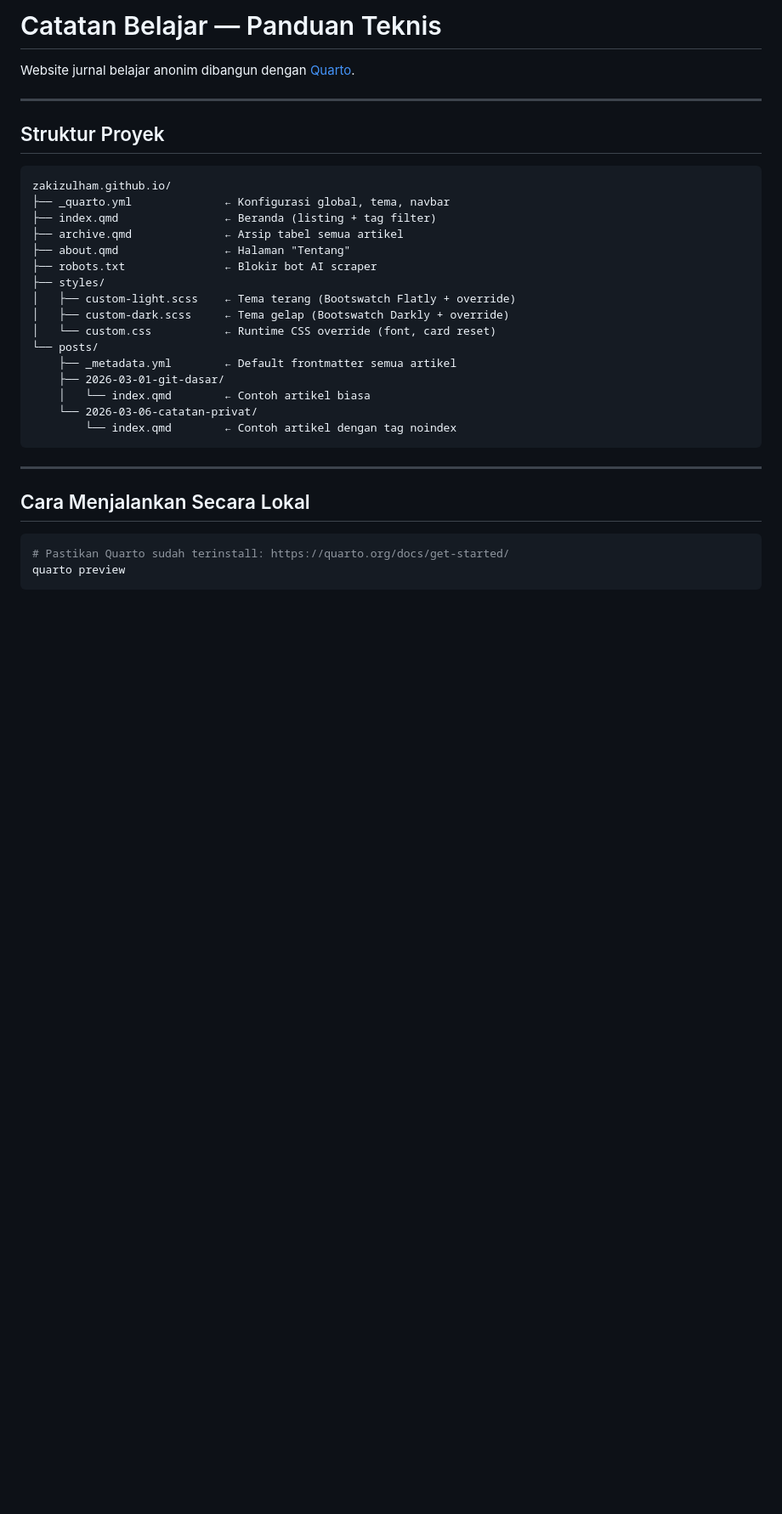
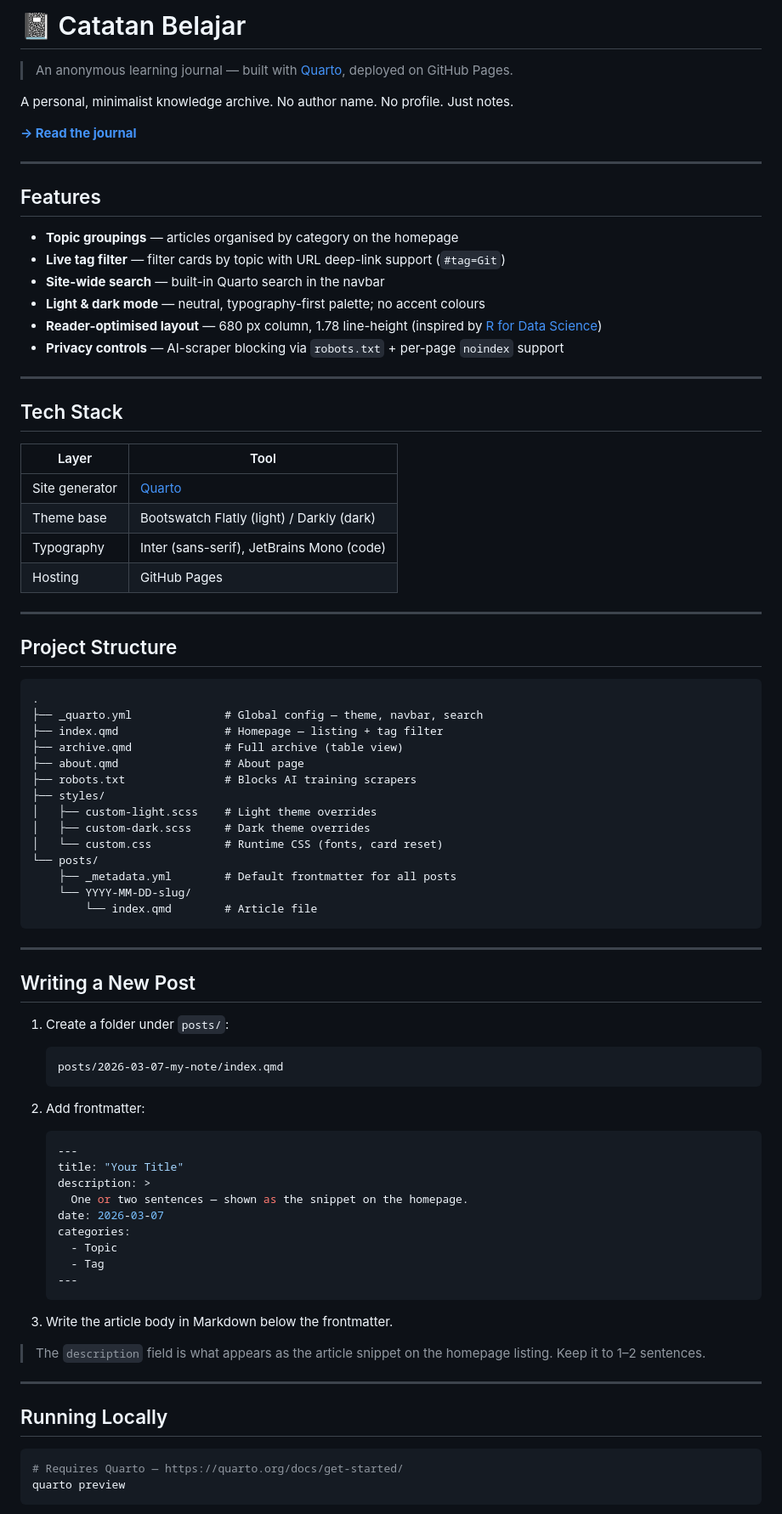
Before and after one commit to zakizulham/zakizulham.github.io, a Markdown page: README.md, the part around one of its changes. Shown at 85% size. Rendered like a GitHub page; blank space fills up the shorter version.

Commit message:
Update: README to what it is, how it looks, and how to use it

````diff
--- a/README.md
+++ b/README.md
@@ -1,36 +1,86 @@
-# Catatan Belajar — Panduan Teknis
+# 📓 Catatan Belajar
 
-Website jurnal belajar anonim dibangun dengan [Quarto](https://quarto.org).
+> An anonymous learning journal — built with [Quarto](https://quarto.org), deployed on GitHub Pages.
+
+A personal, minimalist knowledge archive. No author name. No profile. Just notes.
+
+**[→ Read the journal](https://zakizulham.github.io/)**
 
 ---
 
-## Struktur Proyek
+## Features
+
+- **Topic groupings** — articles organised by category on the homepage
+- **Live tag filter** — filter cards by topic with URL deep-link support (`#tag=Git`)
+- **Site-wide search** — built-in Quarto search in the navbar
+- **Light & dark mode** — neutral, typography-first palette; no accent colours
+- **Reader-optimised layout** — 680 px column, 1.78 line-height (inspired by [R for Data Science](https://r4ds.hadley.nz/))
+- **Privacy controls** — AI-scraper blocking via `robots.txt` + per-page `noindex` support
+
+---
+
+## Tech Stack
+
+| Layer | Tool |
+|---|---|
+| Site generator | [Quarto](https://quarto.org) |
+| Theme base | Bootswatch Flatly (light) / Darkly (dark) |
+| Typography | Inter (sans-serif), JetBrains Mono (code) |
+| Hosting | GitHub Pages |
+
+---
+
+## Project Structure
 
 ```
-zakizulham.github.io/
-├── _quarto.yml              ← Konfigurasi global, tema, navbar
-├── index.qmd                ← Beranda (listing + tag filter)
-├── archive.qmd              ← Arsip tabel semua artikel
-├── about.qmd                ← Halaman "Tentang"
-├── robots.txt               ← Blokir bot AI scraper
+.
+├── _quarto.yml              # Global config — theme, navbar, search
+├── index.qmd                # Homepage — listing + tag filter
+├── archive.qmd              # Full archive (table view)
+├── about.qmd                # About page
+├── robots.txt               # Blocks AI training scrapers
 ├── styles/
-│   ├── custom-light.scss    ← Tema terang (Bootswatch Flatly + override)
-│   ├── custom-dark.scss     ← Tema gelap (Bootswatch Darkly + override)
-│   └── custom.css           ← Runtime CSS override (font, card reset)
+│   ├── custom-light.scss    # Light theme overrides
+│   ├── custom-dark.scss     # Dark theme overrides
+│   └── custom.css           # Runtime CSS (fonts, card reset)
 └── posts/
-    ├── _metadata.yml        ← Default frontmatter semua artikel
-    ├── 2026-03-01-git-dasar/
-    │   └── index.qmd        ← Contoh artikel biasa
-    └── 2026-03-06-catatan-privat/
-        └── index.qmd        ← Contoh artikel dengan tag noindex
+    ├── _metadata.yml        # Default frontmatter for all posts
+    └── YYYY-MM-DD-slug/
+        └── index.qmd        # Article file
 ```
 
 ---
 
-## Cara Menjalankan Secara Lokal
+## Writing a New Post
+
+1. Create a folder under `posts/`:
+   ```
+   posts/2026-03-07-my-note/index.qmd
+   ```
+
+2. Add frontmatter:
+   ```yaml
+   ---
+   title: "Your Title"
+   description: >
+     One or two sentences — shown as the snippet on the homepage.
+   date: 2026-03-07
+   categories:
+     - Topic
+     - Tag
+   ---
+   ```
+
+3. Write the article body in Markdown below the frontmatter.
+
+> The `description` field is what appears as the article snippet on the homepage listing. Keep it to 1–2 sentences.
+
+---
+
+## Running Locally
 
 ```bash
-# Pastikan Quarto sudah terinstall: https://quarto.org/docs/get-started/
+# Requires Quarto — https://quarto.org/docs/get-started/
 quarto preview
 ```
 
````
Also changed, not shown: other parts of README.md (+22 -111 lines).
